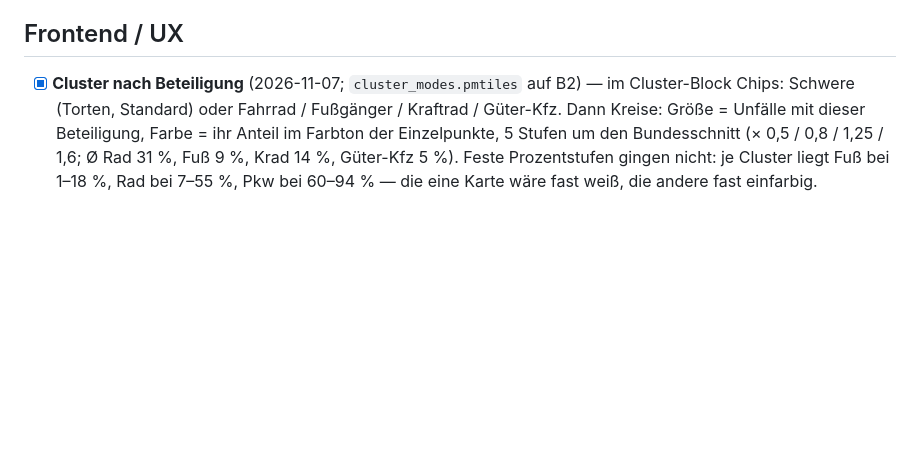
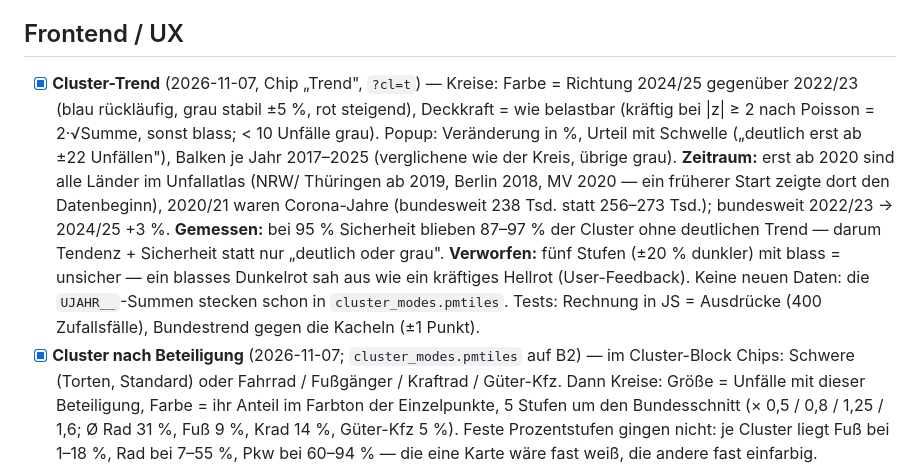
Before and after one commit to vizsim/unfallkarte, a Markdown page: docs/DONE.md, the part around the change. Drawn GitHub-style; blank space fills up the shorter version.

Commit message:
docs: Cluster-Trend (DONE) + Ausbau-Ideen (TODO)
Co-Authored-By: Claude Opus 5.5 <noreply@anthropic.com>

```diff
--- a/docs/DONE.md
+++ b/docs/DONE.md
@@ -204,6 +204,18 @@ Hintergrund, Messungen und Bewertung: [`PERFORMANCE_PLAN.md`](PERFORMANCE_PLAN.m
 
 ## Frontend / UX
 
+- [x] **Cluster-Trend** (2026-11-07, Chip „Trend", `?cl=t`) — Kreise: Farbe = Richtung 2024/25
+      gegenüber 2022/23 (blau rückläufig, grau stabil ±5 %, rot steigend), Deckkraft = wie belastbar
+      (kräftig bei |z| ≥ 2 nach Poisson = 2·√Summe, sonst blass; < 10 Unfälle grau). Popup: Veränderung
+      in %, Urteil mit Schwelle („deutlich erst ab ±22 Unfällen"), Balken je Jahr 2017–2025 (verglichene
+      wie der Kreis, übrige grau). **Zeitraum:** erst ab 2020 sind alle Länder im Unfallatlas (NRW/
+      Thüringen ab 2019, Berlin 2018, MV 2020 — ein früherer Start zeigte dort den Datenbeginn), 2020/21
+      waren Corona-Jahre (bundesweit 238 Tsd. statt 256–273 Tsd.); bundesweit 2022/23 → 2024/25 +3 %.
+      **Gemessen:** bei 95 % Sicherheit blieben 87–97 % der Cluster ohne deutlichen Trend — darum
+      Tendenz + Sicherheit statt nur „deutlich oder grau". **Verworfen:** fünf Stufen (±20 % dunkler)
+      mit blass = unsicher — ein blasses Dunkelrot sah aus wie ein kräftiges Hellrot (User-Feedback).
+      Keine neuen Daten: die `UJAHR__`-Summen stecken schon in `cluster_modes.pmtiles`. Tests: Rechnung in
+      JS = Ausdrücke (400 Zufallsfälle), Bundestrend gegen die Kacheln (±1 Punkt).
 - [x] **Cluster nach Beteiligung** (2026-11-07; `cluster_modes.pmtiles` auf B2) — im Cluster-Block
       Chips: Schwere (Torten, Standard) oder Fahrrad / Fußgänger / Kraftrad / Güter-Kfz. Dann Kreise:
       Größe = Unfälle mit dieser Beteiligung, Farbe = ihr Anteil im Farbton der Einzelpunkte, 5 Stufen
```
Also changed, not shown: docs/TODO.md (+5 -4 lines).
